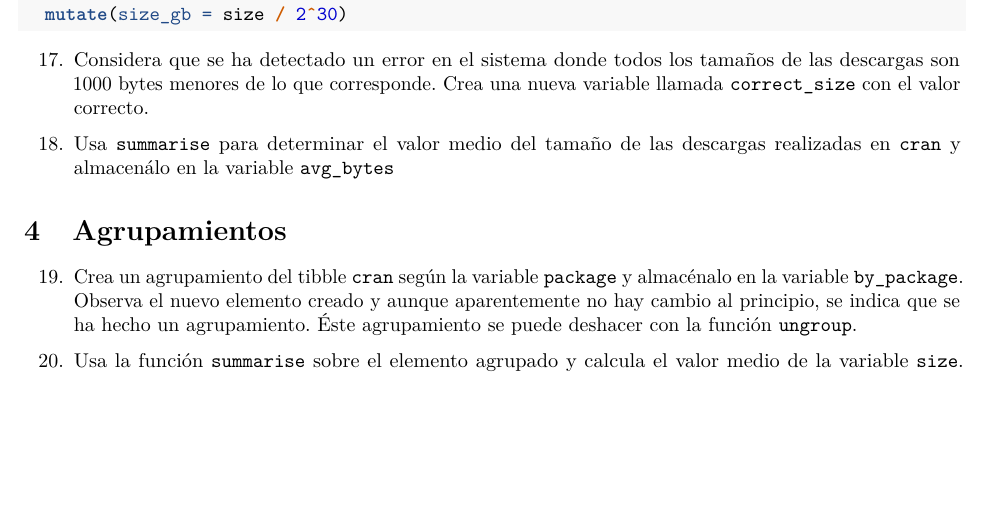
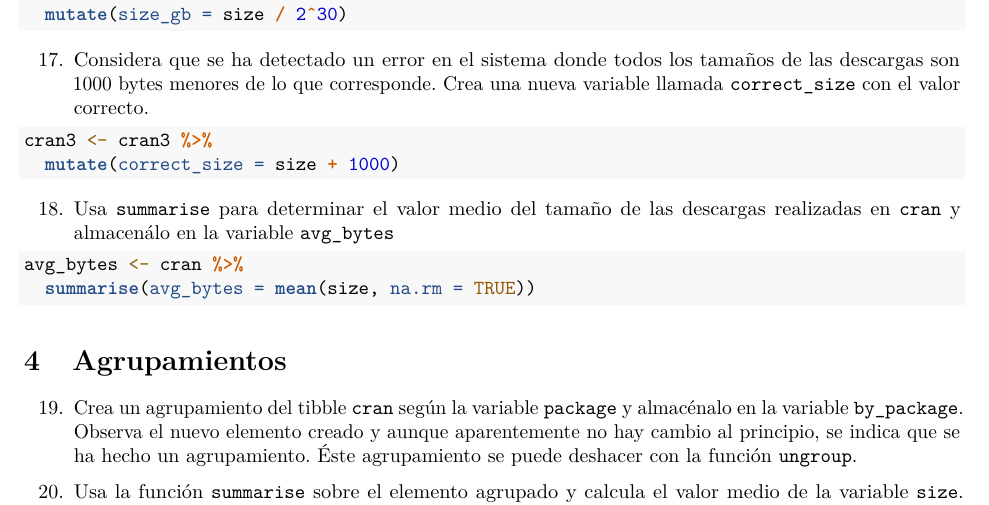
Before and after one commit to paquepey/RaceTema4, an R Markdown document (CarreraTydiverse_Alumno.Rmd): part of page 8 of 11, cut so that both start at the same text, the shorter picture padded with empty space. Rendered offline with R 4.5, knitr and Pandoc, then LaTeX, with nearby package versions.

Commit message:
ej 17 y final del 18

````diff
--- a/CarreraTydiverse_Alumno.Rmd
+++ b/CarreraTydiverse_Alumno.Rmd
@@ -237,10 +237,14 @@ cran3 <- cran3 %>%
 ```
 17. Considera que se ha detectado un error en el sistema donde todos los tamaños de las descargas son 1000 bytes menores de lo que corresponde. Crea una nueva variable llamada `correct_size` con el valor correcto.
 ```{r}
+cran3 <- cran3 %>%
+  mutate(correct_size = size + 1000)
 
 ```
 18. Usa `summarise` para determinar el valor medio del tamaño de las descargas realizadas en `cran` y almacenálo en la variable `avg_bytes`
 ```{r}
+avg_bytes <- cran %>%
+  summarise(avg_bytes = mean(size, na.rm = TRUE))
 
 ```
 # Agrupamientos
````
